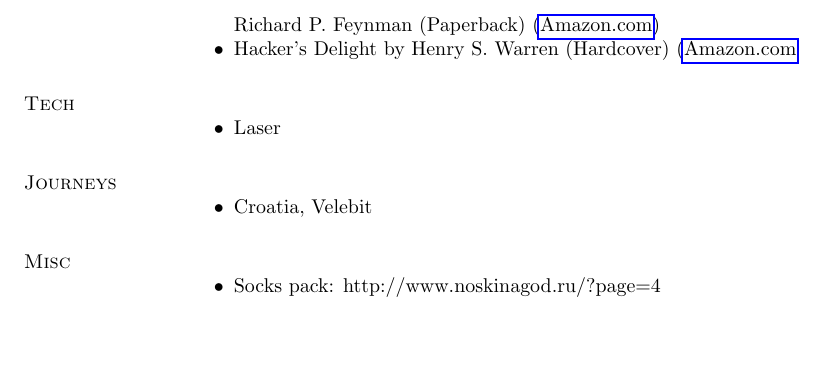
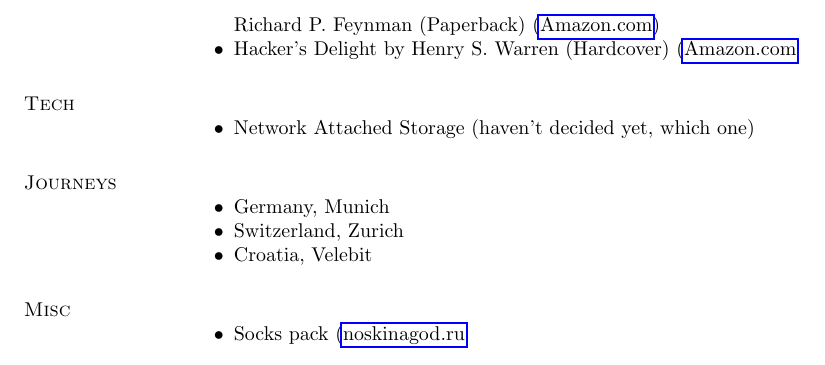
Before and after one commit to little-arhat/larhat-wishlist, a LaTeX document (Wishlist.tex): part of page 2 of 2, cut so that both start at the same text, the shorter picture padded with empty space. Compiled offline with pdfLaTeX.

Commit message:
other items fixed

```diff
--- a/Wishlist.tex
+++ b/Wishlist.tex
@@ -209,15 +209,17 @@
 	\end{innerlist}
 \section {Tech}
 	\begin{innerlist}
-		\item Laser
+		\item Network Attached Storage (haven't decided yet, which one)
 	\end{innerlist}
 \section {Journeys}
 	\begin{innerlist}
+                \item Germany, Munich
+                \item Switzerland, Zurich
 		\item Croatia, Velebit
 	\end{innerlist}
 \section {Misc}
 	\begin{innerlist}
-		\item Socks pack: http://www.noskinagod.ru/?page=4
+		\item Socks pack (\href{http://www.noskinagod.ru/?page=4}{noskinagod.ru}
 	\end{innerlist}
 
 %\section{}
```
